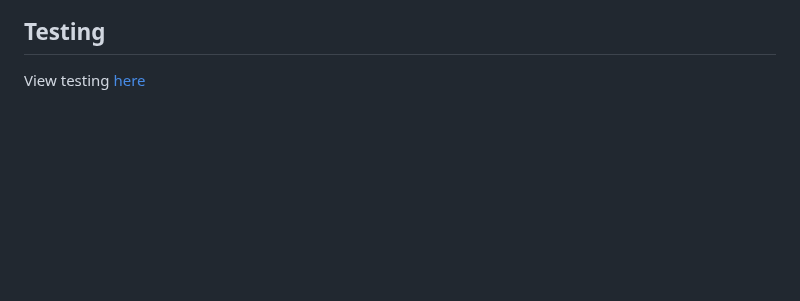
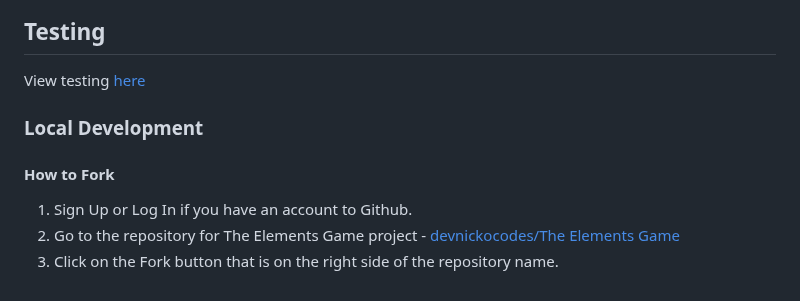
Before and after one commit to devnickocodes/the-elements-game, a Markdown page: README.md, the part around the change. GitHub-like rendering; blank space fills up the shorter version.

Commit message:
add how to fork instructions in the local development section in the README file

```diff
--- a/README.md
+++ b/README.md
@@ -163,3 +163,11 @@ The list bellow consists of all the technologies that were used in the making of
 ## **Testing**
 
 View testing [here](TESTING.md)
+
+### Local Development
+
+#### How to Fork
+
+1. Sign Up or Log In if you have an account to Github.
+2. Go to the repository for The Elements Game project - [devnickocodes/The Elements Game](https://github.com/devnickocodes/the-elements-game)
+3. Click on the Fork button that is on the right side of the repository name.
```
